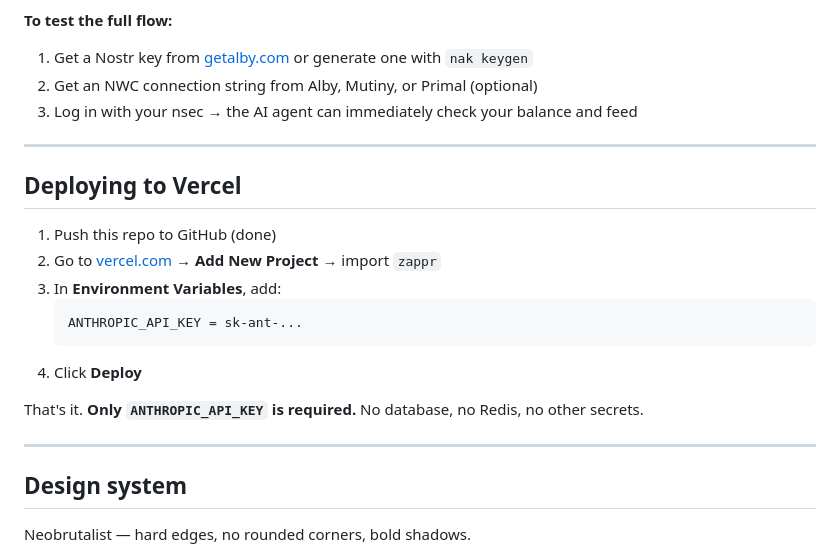
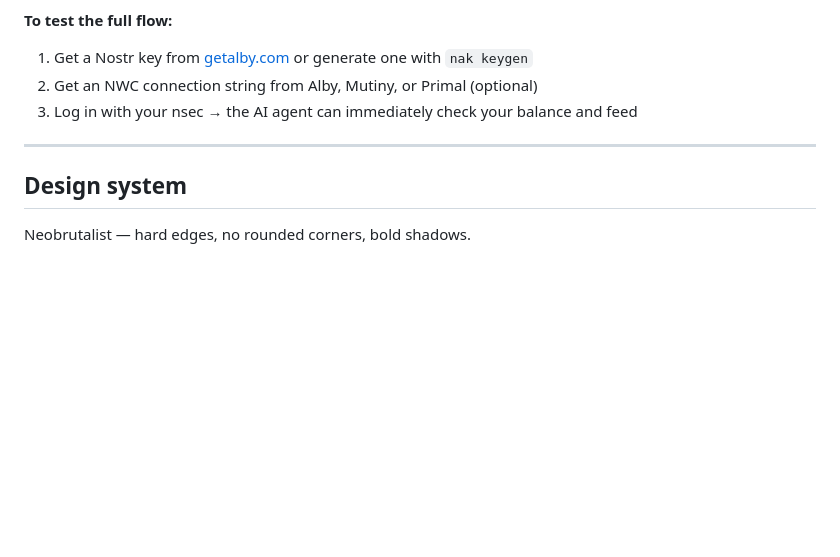
Before and after one commit to Salmatcre8/zappr, a Markdown page: README.md, the part around the change. Drawn GitHub-style; blank space fills up the shorter version.

Commit message:
Remove Vercel deployment instructions
Removed deployment instructions for Vercel from README.

````diff
--- a/README.md
+++ b/README.md
@@ -249,20 +249,6 @@ Open [http://localhost:3000](http://localhost:3000).
 
 ---
 
-## Deploying to Vercel
-
-1. Push this repo to GitHub (done)
-2. Go to [vercel.com](https://vercel.com) → **Add New Project** → import `zappr`
-3. In **Environment Variables**, add:
-   ```
-   ANTHROPIC_API_KEY = sk-ant-...
-   ```
-4. Click **Deploy**
-
-That's it. **Only `ANTHROPIC_API_KEY` is required.** No database, no Redis, no other secrets.
-
----
-
 ## Design system
 
 Neobrutalist — hard edges, no rounded corners, bold shadows.
````
